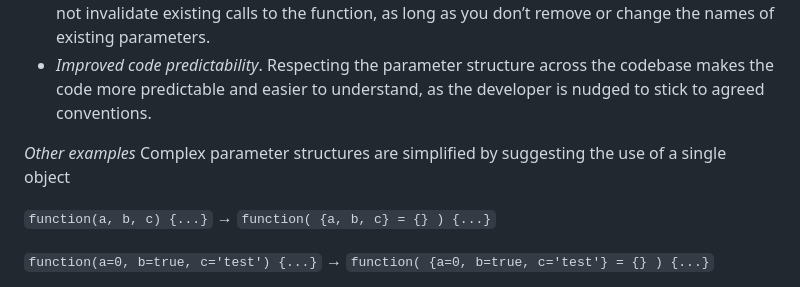
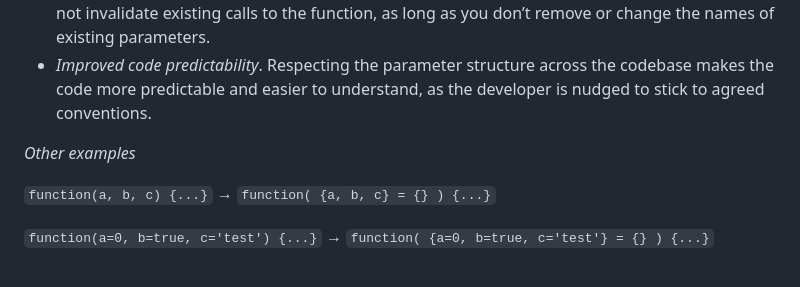
Before and after one commit to NicoloCavalli95horses/eslint-custom-rules, a Markdown page: README.md, the part around the change. Rendered like a GitHub page.

````diff
--- a/README.md
+++ b/README.md
@@ -25,7 +25,6 @@ The benefits of this approach are the following:
 - *Improved code predictability*. Respecting the parameter structure across the codebase makes the code more predictable and easier to understand, as the developer is nudged to stick to agreed conventions.
 
 *Other examples*
-Complex parameter structures are simplified by suggesting the use of a single object
 
 ``` function(a, b, c) {...} ``` &rarr; ``` function( {a, b, c} = {} ) {...} ```
 
````
